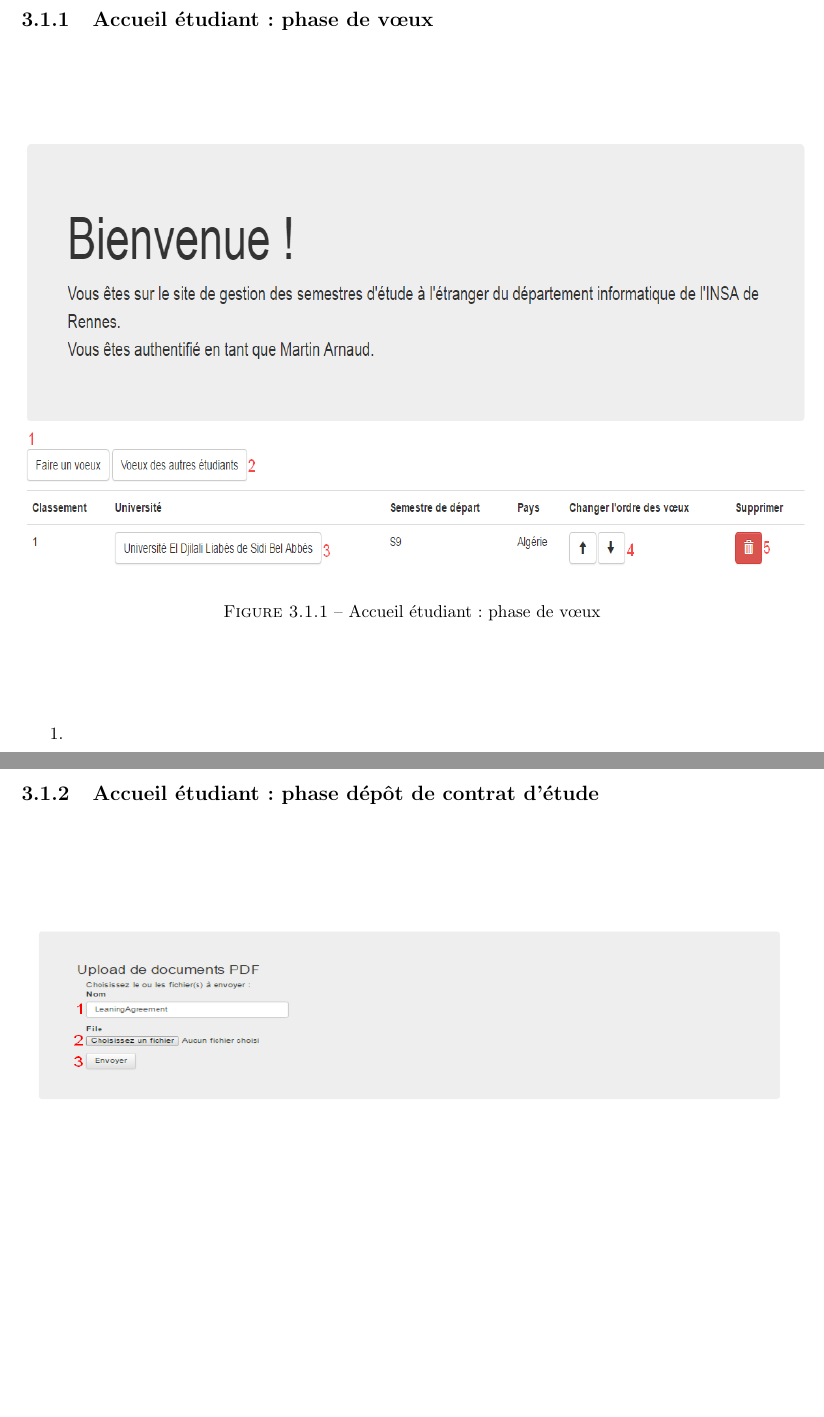
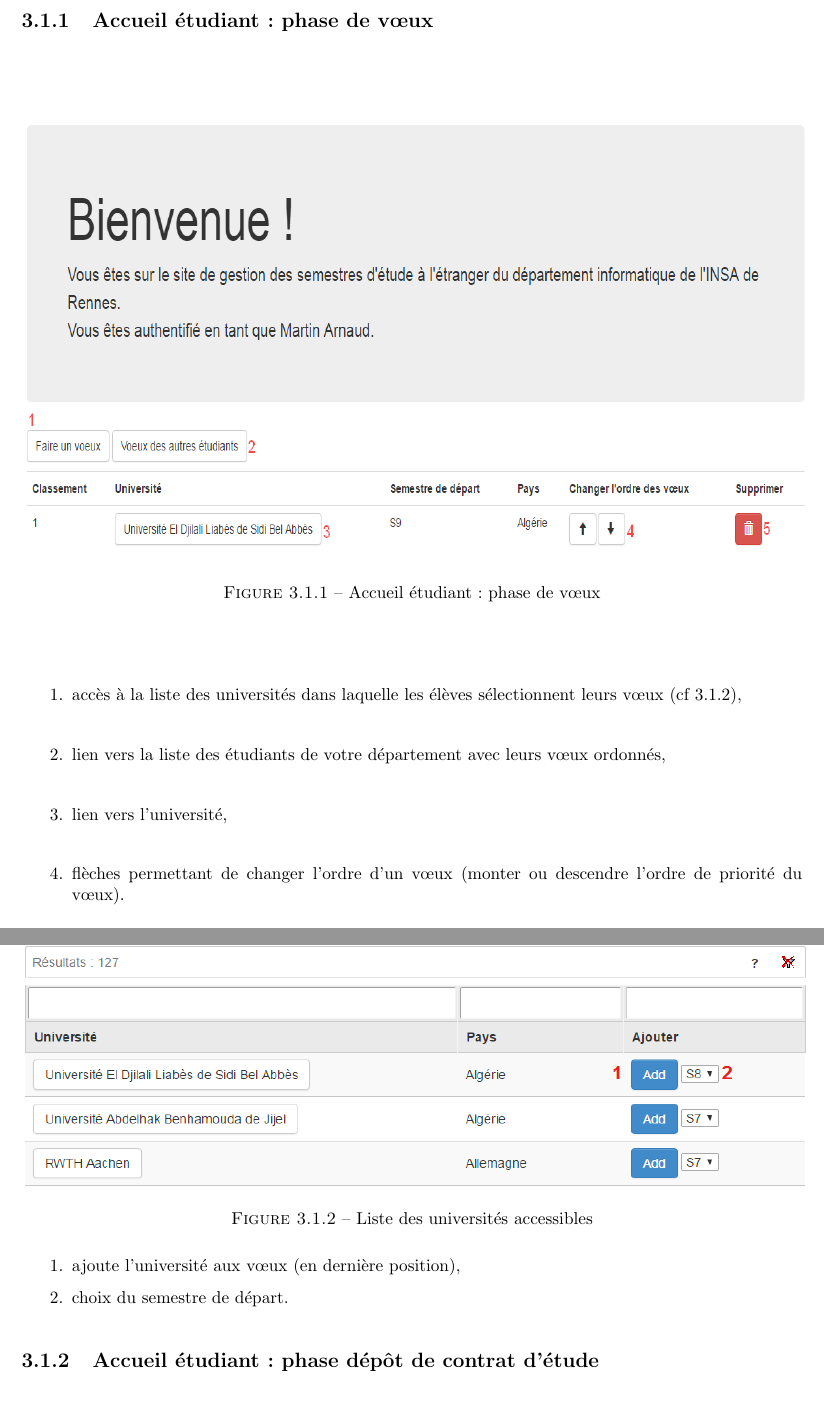
Before and after one commit to Livda/ILikeToMoveIt, a LaTeX document (Doc utilisateur/RAPPORT.tex, which reads Doc utilisateur/etudiant.tex): two parts of pages 18 and 19 of 25, joined at a grey line, cut so that both start at the same text, the shorter picture padded with empty space. Compiled offline with pdfLaTeX.

Commit message:
etudiant plouf

```diff
--- a/Doc utilisateur/etudiant.tex
+++ b/Doc utilisateur/etudiant.tex
@@ -12,10 +12,24 @@
   \end{figure}
 
     \begin{enumerate}
-           	\item
-           	\item
-           	\item
+       	\item accès à la liste des universités dans laquelle les élèves sélectionnent leurs vœux (cf \ref{listuniv}),
+       	\item lien vers la liste des étudiants de votre département avec leurs vœux ordonnés,
+       	\item lien vers l'université,
+       	\item flèches permettant de changer l'ordre d'un vœux (monter ou descendre l'ordre de priorité du vœux).
      \end{enumerate}
+
+  \begin{figure}[H]
+   	\centering
+
+  	\includegraphics[width=16cm,height=5cm]{Images/Etudiant/liste_univ.PNG}
+   	\caption{Liste des universités accessibles}
+   	\label{listuniv}
+  \end{figure}
+
+ 	\begin{enumerate}
+	 \item ajoute l'université aux vœux (en dernière position),
+	 \item choix du semestre de départ.
+	\end{enumerate}
 
 
   \subsection{Accueil étudiant: phase dépôt de contrat d'étude}
```
Also changed, not shown: Doc utilisateur/Images/Etudiant/liste_univ.PNG (added).
